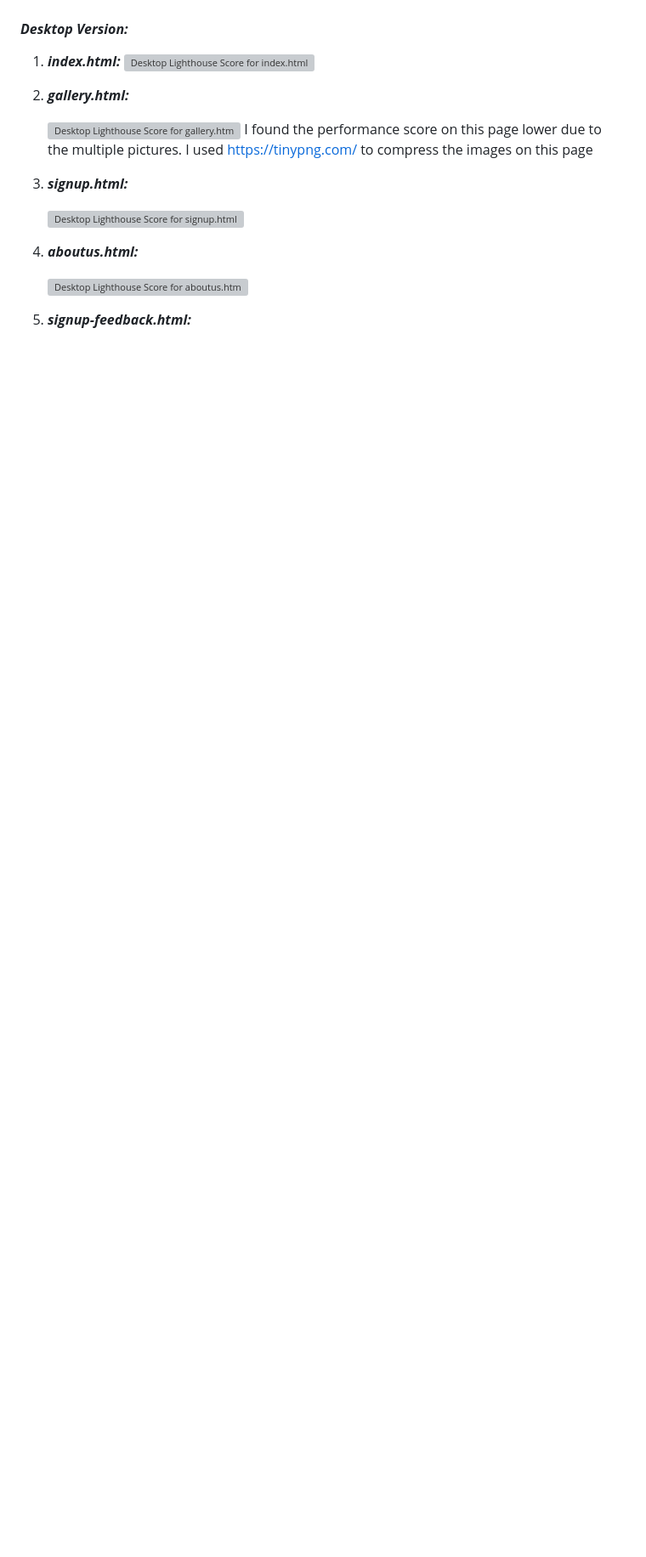
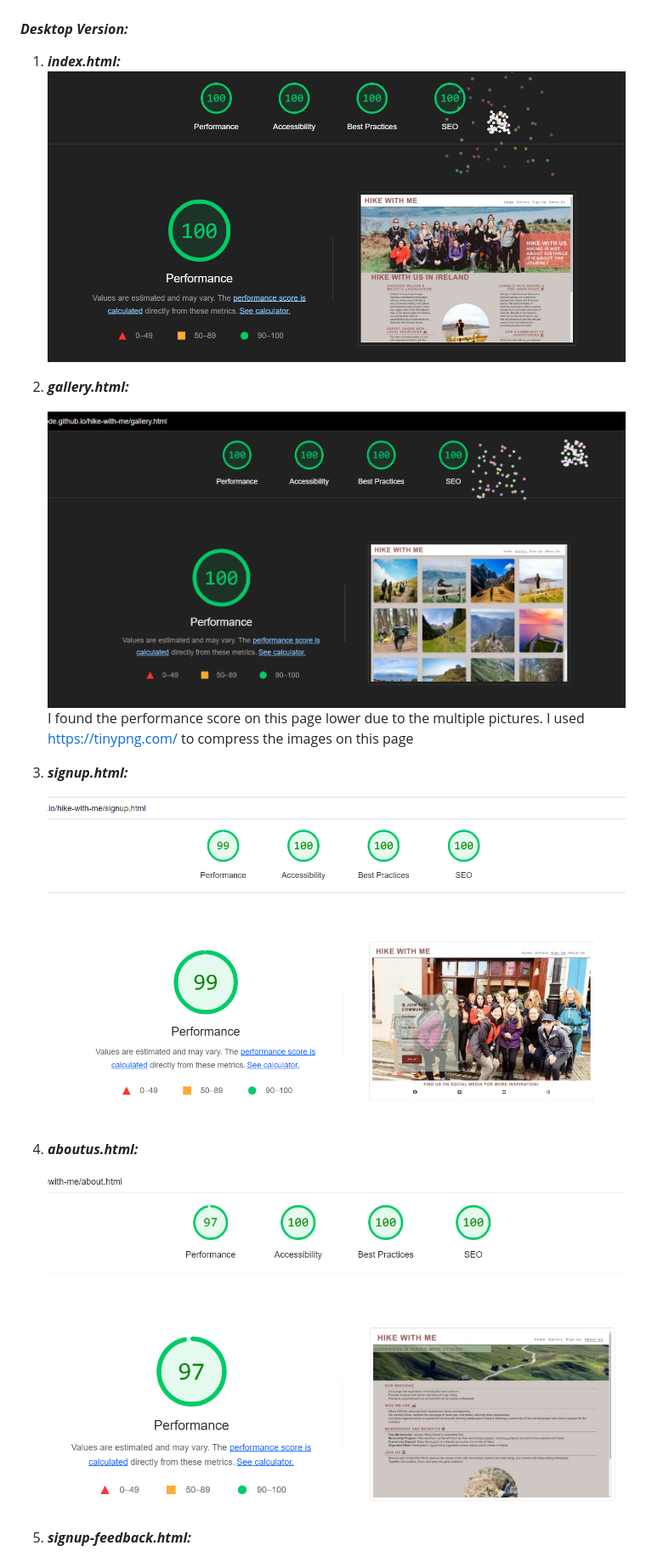
Before and after one commit to preeticancode/hike-with-me, a Markdown page: TESTING.md, the part around the change printed below. Shown: that part at 85% size. GitHub-like rendering; pictures changed too: docs/lighthouse/lighthouse-desktop-aboutus.png (added), docs/lighthouse/lighthouse-desktop-gallery.png (added), docs/lighthouse/lighthouse-desktop-index.png (added); blank space fills up the shorter version; grey boxes are pictures that could not be loaded.

```diff
--- a/TESTING.md
+++ b/TESTING.md
@@ -117,20 +117,20 @@ Below is a list of bugs I found during the development process by testing myself
 
 #### ***Desktop Version:***
 1. ***index.html:***
-    ![Desktop Lighthouse Score for index.html](docs/screenshots/lighthouse-desktop-index.png)
+    ![Desktop Lighthouse Score for index.html](docs/lighthouse/lighthouse-desktop-index.png)
 
 2. ***gallery.html:***
 
-    ![Desktop Lighthouse Score for gallery.html](docs/screenshots/lighthouse-desktop-gallery.png)
+    ![Desktop Lighthouse Score for gallery.html](docs/lighthouse/lighthouse-desktop-gallery.png)
     I found the performance score on this page lower due to the multiple pictures.  I used https://tinypng.com/ to compress the images on this page
 
 3. ***signup.html:***
 
-    ![Desktop Lighthouse Score for signup.html](docs/screenshots/lighthouse-desktop-signup.png)
+    ![Desktop Lighthouse Score for signup.html](docs/lighthouse/lighthouse-desktop-signup.png)
 
 4. ***aboutus.html:***
 
-    ![Desktop Lighthouse Score for aboutus.html](docs/screenshots/lighthouse-desktop-aboutus.png)
+    ![Desktop Lighthouse Score for aboutus.html](docs/lighthouse/lighthouse-desktop-aboutus.png)
 
 5. ***signup-feedback.html:***
 
```
Also changed, not shown: other parts of TESTING.md (+10 -3 lines), docs/lighthouse/lighthouse-desktop-signup-feedback.png (added), docs/screenshots/unfixedbug.png (added).
